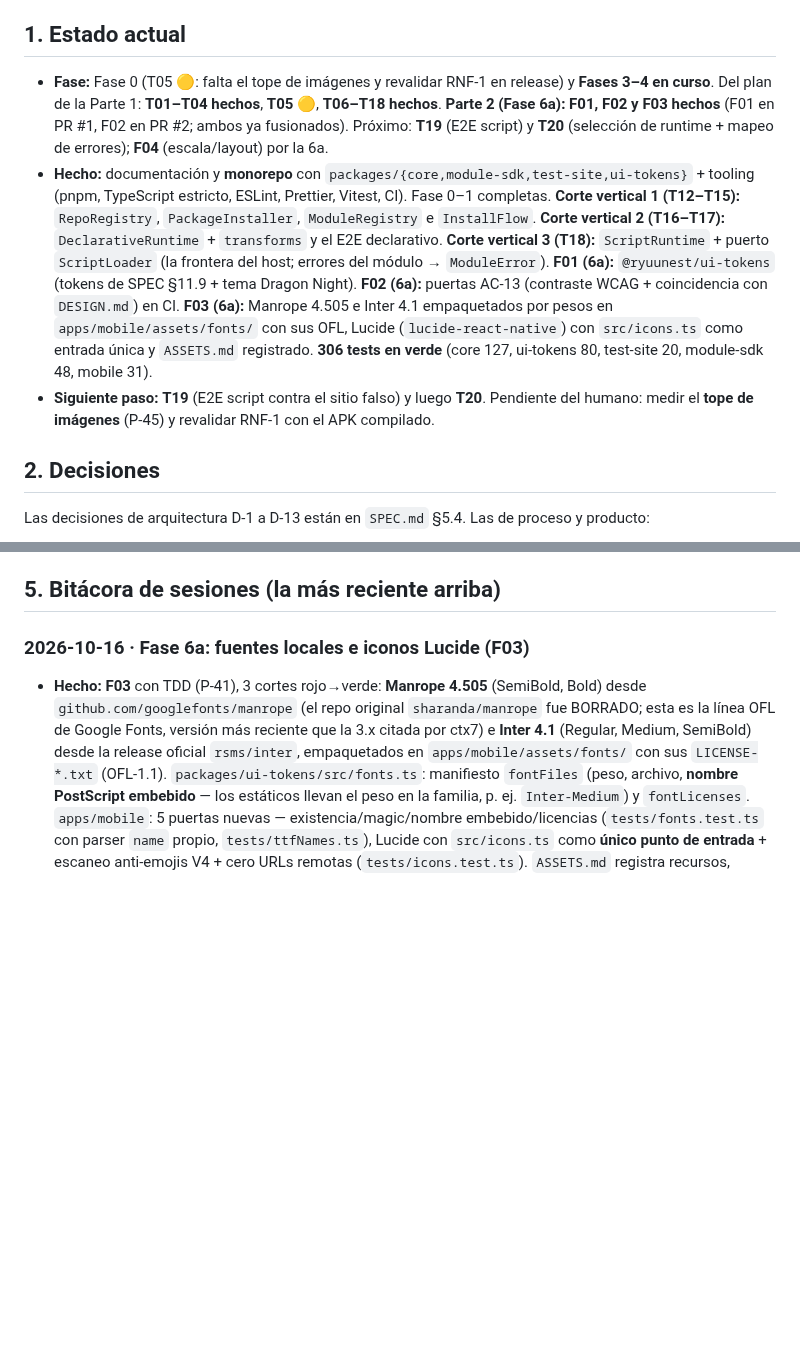
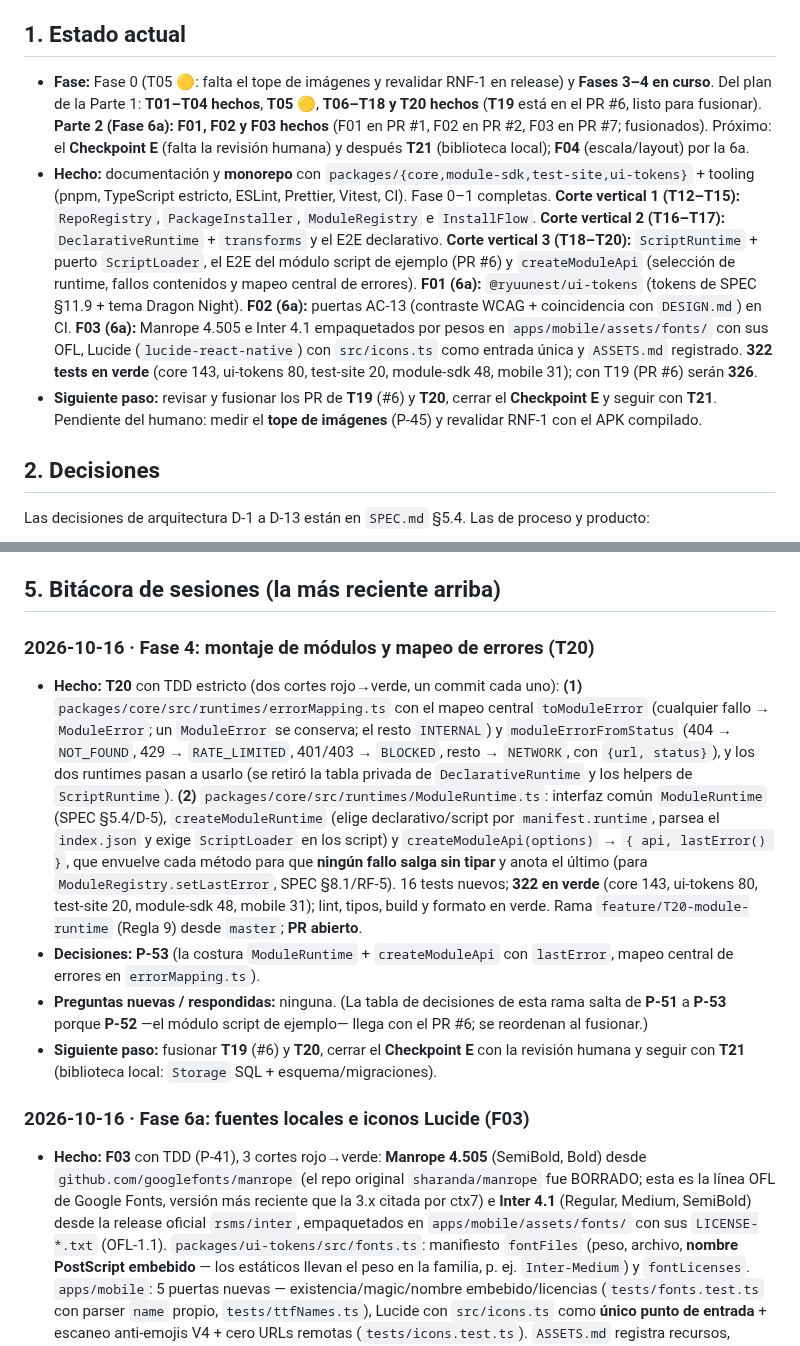
Before and after one commit to davidluciol/RyuuNest, a Markdown page: MEMORY.md, 2 parts joined by grey strips. GitHub-like rendering; blank space fills up the shorter version.

Commit message:
docs: marca T20 hecho, anota P-53 y el Checkpoint E (T20)

```diff
--- a/MEMORY.md
+++ b/MEMORY.md
@@ -12,9 +12,9 @@
 
 ## 1. Estado actual
 
-- **Fase:** Fase 0 (T05 🟡: falta el tope de imágenes y revalidar RNF-1 en release) y **Fases 3–4 en curso**. Del plan de la Parte 1: **T01–T04 hechos**, **T05 🟡**, **T06–T18 hechos**. **Parte 2 (Fase 6a): F01, F02 y F03 hechos** (F01 en PR #1, F02 en PR #2; ambos ya fusionados). Próximo: **T19** (E2E script) y **T20** (selección de runtime + mapeo de errores); **F04** (escala/layout) por la 6a.
-- **Hecho:** documentación y **monorepo** con `packages/{core,module-sdk,test-site,ui-tokens}` + tooling (pnpm, TypeScript estricto, ESLint, Prettier, Vitest, CI). Fase 0–1 completas. **Corte vertical 1 (T12–T15):** `RepoRegistry`, `PackageInstaller`, `ModuleRegistry` e `InstallFlow`. **Corte vertical 2 (T16–T17):** `DeclarativeRuntime` + `transforms` y el E2E declarativo. **Corte vertical 3 (T18):** `ScriptRuntime` + puerto `ScriptLoader` (la frontera del host; errores del módulo → `ModuleError`). **F01 (6a):** `@ryuunest/ui-tokens` (tokens de SPEC §11.9 + tema Dragon Night). **F02 (6a):** puertas AC-13 (contraste WCAG + coincidencia con `DESIGN.md`) en CI. **F03 (6a):** Manrope 4.505 e Inter 4.1 empaquetados por pesos en `apps/mobile/assets/fonts/` con sus OFL, Lucide (`lucide-react-native`) con `src/icons.ts` como entrada única y `ASSETS.md` registrado. **306 tests en verde** (core 127, ui-tokens 80, test-site 20, module-sdk 48, mobile 31).
-- **Siguiente paso:** **T19** (E2E script contra el sitio falso) y luego **T20**. Pendiente del humano: medir el **tope de imágenes** (P-45) y revalidar RNF-1 con el APK compilado.
+- **Fase:** Fase 0 (T05 🟡: falta el tope de imágenes y revalidar RNF-1 en release) y **Fases 3–4 en curso**. Del plan de la Parte 1: **T01–T04 hechos**, **T05 🟡**, **T06–T18 y T20 hechos** (**T19** está en el PR #6, listo para fusionar). **Parte 2 (Fase 6a): F01, F02 y F03 hechos** (F01 en PR #1, F02 en PR #2, F03 en PR #7; fusionados). Próximo: el **Checkpoint E** (falta la revisión humana) y después **T21** (biblioteca local); **F04** (escala/layout) por la 6a.
+- **Hecho:** documentación y **monorepo** con `packages/{core,module-sdk,test-site,ui-tokens}` + tooling (pnpm, TypeScript estricto, ESLint, Prettier, Vitest, CI). Fase 0–1 completas. **Corte vertical 1 (T12–T15):** `RepoRegistry`, `PackageInstaller`, `ModuleRegistry` e `InstallFlow`. **Corte vertical 2 (T16–T17):** `DeclarativeRuntime` + `transforms` y el E2E declarativo. **Corte vertical 3 (T18–T20):** `ScriptRuntime` + puerto `ScriptLoader`, el E2E del módulo script de ejemplo (PR #6) y `createModuleApi` (selección de runtime, fallos contenidos y mapeo central de errores). **F01 (6a):** `@ryuunest/ui-tokens` (tokens de SPEC §11.9 + tema Dragon Night). **F02 (6a):** puertas AC-13 (contraste WCAG + coincidencia con `DESIGN.md`) en CI. **F03 (6a):** Manrope 4.505 e Inter 4.1 empaquetados por pesos en `apps/mobile/assets/fonts/` con sus OFL, Lucide (`lucide-react-native`) con `src/icons.ts` como entrada única y `ASSETS.md` registrado. **322 tests en verde** (core 143, ui-tokens 80, test-site 20, module-sdk 48, mobile 31); con T19 (PR #6) serán **326**.
+- **Siguiente paso:** revisar y fusionar los PR de **T19** (#6) y **T20**, cerrar el **Checkpoint E** y seguir con **T21**. Pendiente del humano: medir el **tope de imágenes** (P-45) y revalidar RNF-1 con el APK compilado.
 
 ## 2. Decisiones
 
@@ -103,6 +104,12 @@ Las decisiones de arquitectura D-1 a D-13 están en `SPEC.md` §5.4. Las de proc
 16. **Orden `test`/`build` en CI (preexistente):** `pnpm -r test` falla en un checkout limpio porque `test-site` resuelve `@ryuunest/core` por su `dist` (los paquetes se consumen compilados); el CI corre `test` **antes** de `build` (`.github/workflows/ci.yml`), así que probablemente esté en rojo. Lo ideal es que T35 (puertas de CI) lo arregle: alinear el orden o hacer que las pruebas resuelvan por fuentes.
 
 ## 5. Bitácora de sesiones (la más reciente arriba)
+
+### 2026-10-16 · Fase 4: montaje de módulos y mapeo de errores (T20)
+- **Hecho:** **T20** con TDD estricto (dos cortes rojo→verde, un commit cada uno): **(1)** `packages/core/src/runtimes/errorMapping.ts` con el mapeo central `toModuleError` (cualquier fallo → `ModuleError`; un `ModuleError` se conserva; el resto `INTERNAL`) y `moduleErrorFromStatus` (404 → `NOT_FOUND`, 429 → `RATE_LIMITED`, 401/403 → `BLOCKED`, resto → `NETWORK`, con `{url, status}`), y los dos runtimes pasan a usarlo (se retiró la tabla privada de `DeclarativeRuntime` y los helpers de `ScriptRuntime`). **(2)** `packages/core/src/runtimes/ModuleRuntime.ts`: interfaz común `ModuleRuntime` (SPEC §5.4/D-5), `createModuleRuntime` (elige declarativo/script por `manifest.runtime`, parsea el `index.json` y exige `ScriptLoader` en los script) y `createModuleApi(options)` → `{ api, lastError() }`, que envuelve cada método para que **ningún fallo salga sin tipar** y anota el último (para `ModuleRegistry.setLastError`, SPEC §8.1/RF-5). 16 tests nuevos; **322 en verde** (core 143, ui-tokens 80, test-site 20, module-sdk 48, mobile 31); lint, tipos, build y formato en verde. Rama `feature/T20-module-runtime` (Regla 9) desde `master`; **PR abierto**.
+- **Decisiones:** **P-53** (la costura `ModuleRuntime` + `createModuleApi` con `lastError`, mapeo central de errores en `errorMapping.ts`).
+- **Preguntas nuevas / respondidas:** ninguna. (La tabla de decisiones de esta rama salta de **P-51** a **P-53** porque **P-52** —el módulo script de ejemplo— llega con el PR #6; se reordenan al fusionar.)
+- **Siguiente paso:** fusionar **T19** (#6) y **T20**, cerrar el **Checkpoint E** con la revisión humana y seguir con **T21** (biblioteca local: `Storage` SQL + esquema/migraciones).
 
 ### 2026-10-16 · Fase 6a: fuentes locales e iconos Lucide (F03)
 - **Hecho:** **F03** con TDD (P-41), 3 cortes rojo→verde: **Manrope 4.505** (SemiBold, Bold) desde `github.com/googlefonts/manrope` (el repo original `sharanda/manrope` fue BORRADO; esta es la línea OFL de Google Fonts, versión más reciente que la 3.x citada por ctx7) e **Inter 4.1** (Regular, Medium, SemiBold) desde la release oficial `rsms/inter`, empaquetados en `apps/mobile/assets/fonts/` con sus `LICENSE-*.txt` (OFL-1.1). `packages/ui-tokens/src/fonts.ts`: manifiesto `fontFiles` (peso, archivo, **nombre PostScript embebido** — los estáticos llevan el peso en la familia, p. ej. `Inter-Medium`) y `fontLicenses`. `apps/mobile`: 5 puertas nuevas — existencia/magic/nombre embebido/licencias (`tests/fonts.test.ts` con parser `name` propio, `tests/ttfNames.ts`), Lucide con `src/icons.ts` como **único punto de entrada** + escaneo anti-emojis V4 + cero URLs remotas (`tests/icons.test.ts`). `ASSETS.md` registra recursos, versiones y origen con fecha. **306 tests en verde** (ui-tokens 80, mobile 31); lint, tipos, build y formato en verde.
```
Also changed, not shown: other parts of MEMORY.md (+1 -0 lines), tasks/plan.md (+3 -3 lines), tasks/todo.md (+25 -10 lines).
